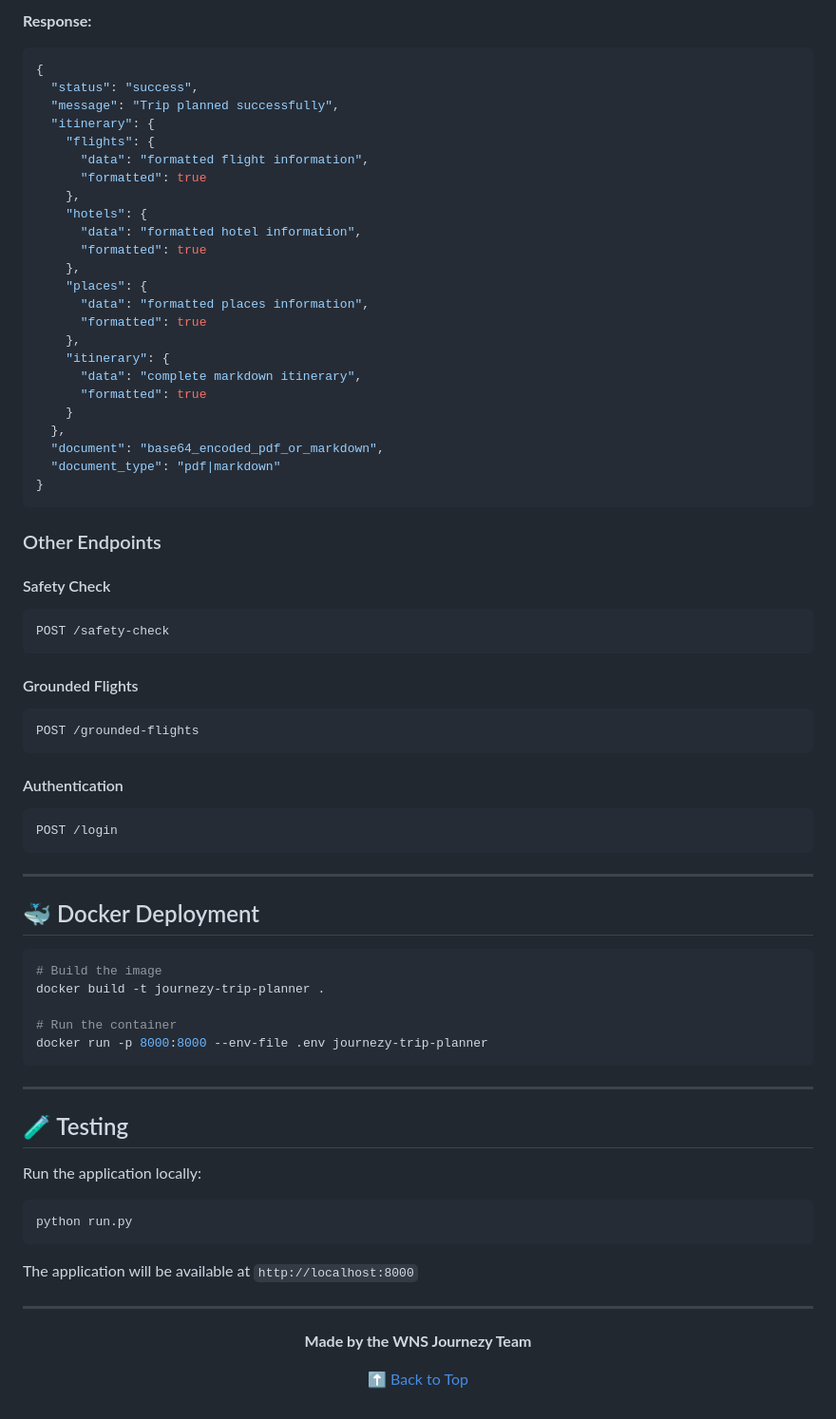
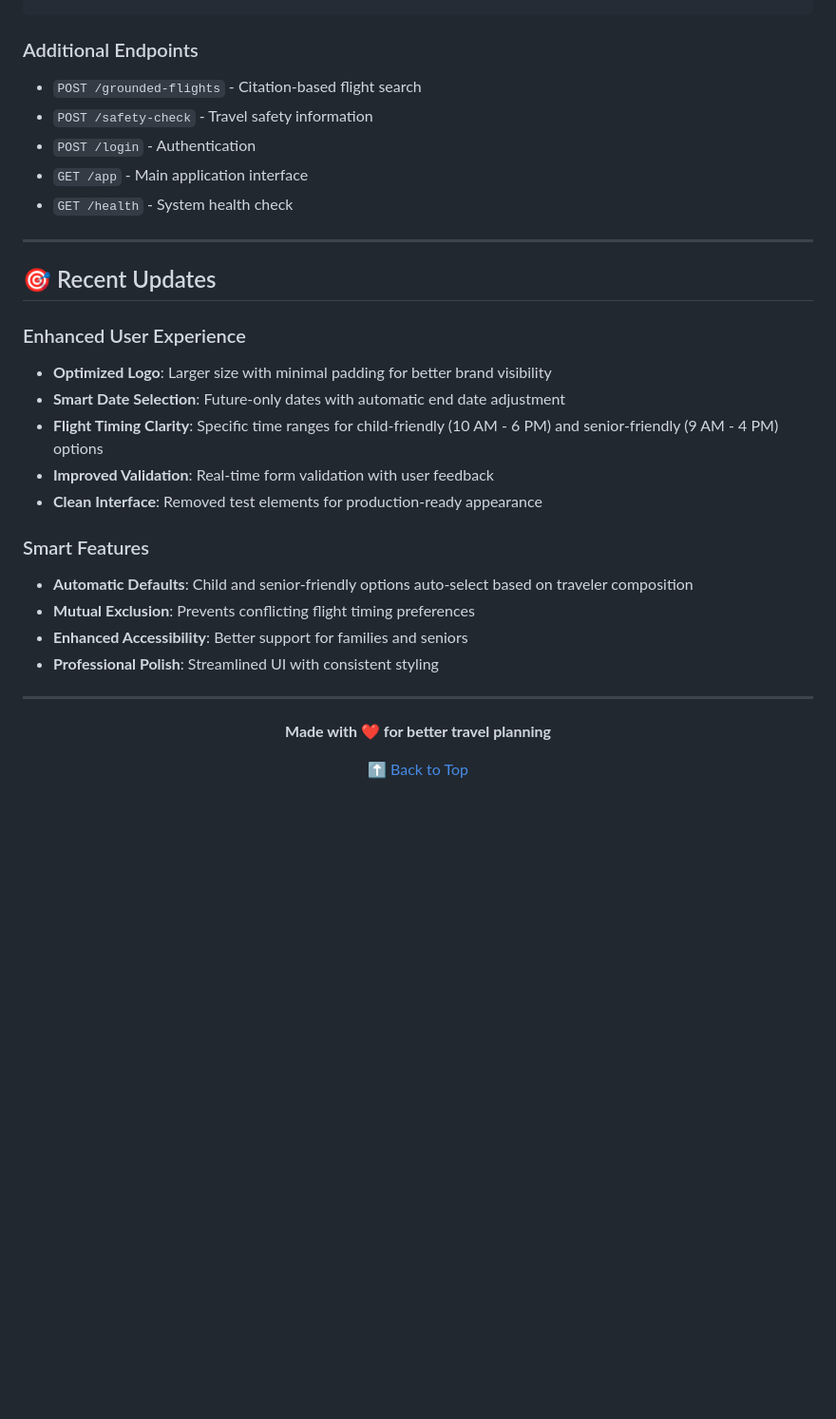
Before and after one commit to saitej123/journezy-trip-planner, a Markdown page: README.md, the part around the change printed below. Shown: that part at 95% size. Drawn GitHub-style; blank space fills up the shorter version.

````diff
--- a/README.md
+++ b/README.md
@@ -311,81 +223,32 @@ POST /plan-trip
-**Response:**
-
-```json
-{
-  "status": "success",
-  "message": "Trip planned successfully",
-  "itinerary": {
-    "flights": {
-      "data": "formatted flight information",
-      "formatted": true
-    },
-    "hotels": {
-      "data": "formatted hotel information",
-      "formatted": true
-    },
-    "places": {
-      "data": "formatted places information",
-      "formatted": true
-    },
-    "itinerary": {
-      "data": "complete markdown itinerary",
-      "formatted": true
-    }
-  },
-  "document": "base64_encoded_pdf_or_markdown",
-  "document_type": "pdf|markdown"
-}
-```
-
-### Other Endpoints
-
-#### Safety Check
-
-```http
-POST /safety-check
-```
-
-#### Grounded Flights
-
-```http
-POST /grounded-flights
-```
-
-#### Authentication
-
-```http
-POST /login
-```
+### Additional Endpoints
+- `POST /grounded-flights` - Citation-based flight search
+- `POST /safety-check` - Travel safety information
+- `POST /login` - Authentication
+- `GET /app` - Main application interface
+- `GET /health` - System health check
 
 ---
 
-## 🐳 Docker Deployment
+## 🎯 Recent Updates
 
-```sh
-# Build the image
-docker build -t journezy-trip-planner .
+### Enhanced User Experience
+- **Optimized Logo**: Larger size with minimal padding for better brand visibility
+- **Smart Date Selection**: Future-only dates with automatic end date adjustment
+- **Flight Timing Clarity**: Specific time ranges for child-friendly (10 AM - 6 PM) and senior-friendly (9 AM - 4 PM) options
+- **Improved Validation**: Real-time form validation with user feedback
+- **Clean Interface**: Removed test elements for production-ready appearance
 
-# Run the container
-docker run -p 8000:8000 --env-file .env journezy-trip-planner
-```
-
----
-
-## 🧪 Testing
-
-Run the application locally:
-
-```sh
-python run.py
-```
-
-The application will be available at `http://localhost:8000`
+### Smart Features
+- **Automatic Defaults**: Child and senior-friendly options auto-select based on traveler composition
+- **Mutual Exclusion**: Prevents conflicting flight timing preferences
+- **Enhanced Accessibility**: Better support for families and seniors
+- **Professional Polish**: Streamlined UI with consistent styling
 
 ---
 
 <div align="center">
 
-**Made by the WNS Journezy Team**
+**Made with ❤️ for better travel planning**
 
 [⬆ Back to Top](#-journezy-trip-planner)
 
````
Also changed, not shown: other parts of README.md (+98 -186 lines).
